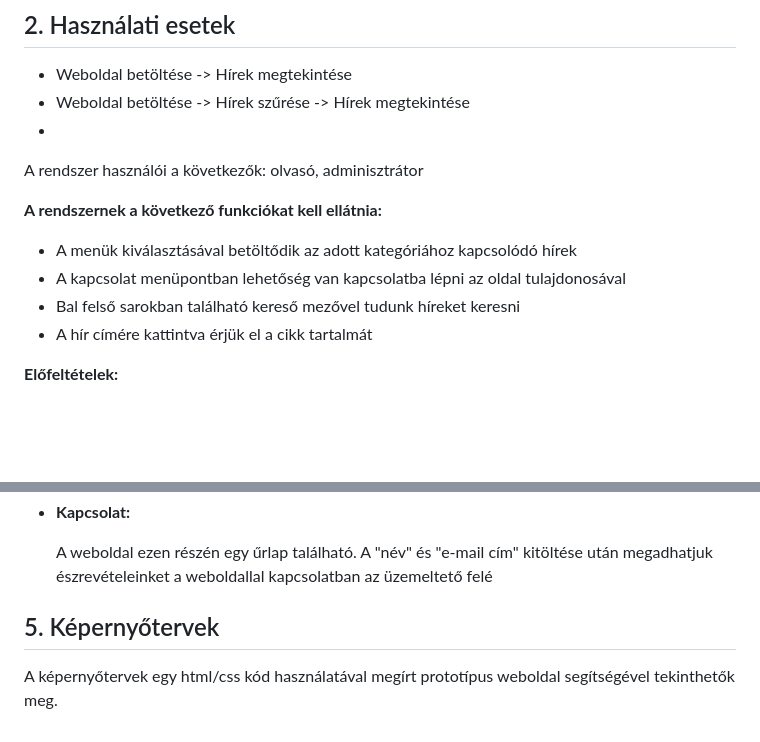
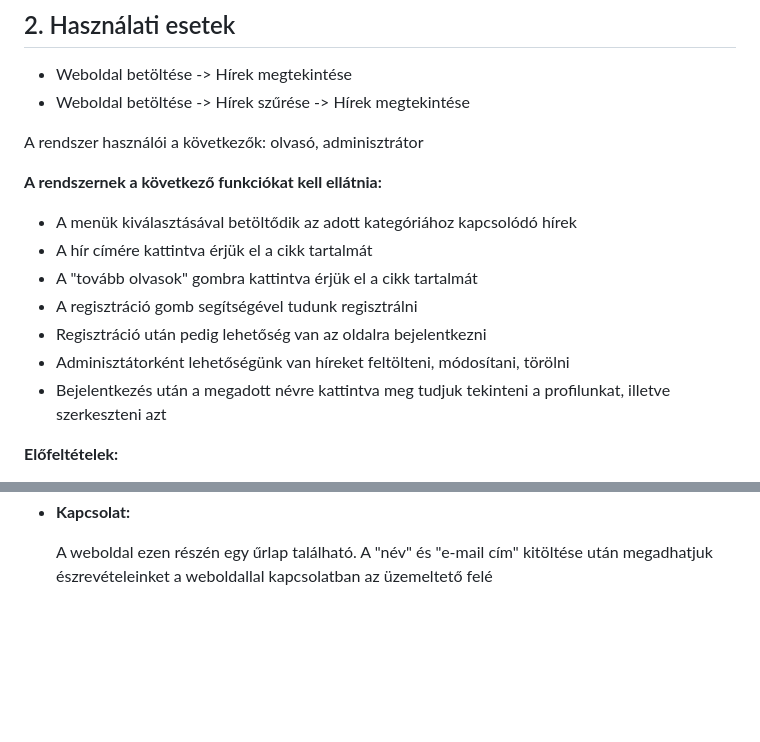
Before and after one commit to OroszBence54/RFT-2022-23-1-Nap, a Markdown page: Doc/Funkciospec.md, 2 parts joined by grey strips. Drawn GitHub-style; blank space fills up the shorter version.

Commit message:
Tartalmi javítás

```diff
--- a/Doc/Funkciospec.md
+++ b/Doc/Funkciospec.md
@@ -9,15 +9,18 @@ További célja a honlapnak, hogy könnyen elérhető, és használható legyen
 ## 2. Használati esetek
 - Weboldal betöltése -> Hírek megtekintése
 - Weboldal betöltése -> Hírek szűrése -> Hírek megtekintése
--
+
 A rendszer használói a következők: olvasó, adminisztrátor
 
 **A rendszernek a következő funkciókat kell ellátnia:**
 
 - A menük kiválasztásával betöltődik az adott kategóriához kapcsolódó hírek
-- A kapcsolat menüpontban lehetőség van kapcsolatba lépni az oldal tulajdonosával
-- Bal felső sarokban található kereső mezővel tudunk híreket keresni
 - A hír címére kattintva érjük el a cikk tartalmát
+- A "tovább olvasok" gombra kattintva érjük el a cikk tartalmát
+- A regisztráció gomb segítségével tudunk regisztrálni
+- Regisztráció után pedig lehetőség van az oldalra bejelentkezni
+- Adminisztátorként lehetőségünk van híreket feltölteni, módosítani, törölni
+- Bejelentkezés után a megadott névre kattintva meg tudjuk tekinteni a profilunkat, illetve szerkeszteni azt
 
 **Előfeltételek:**
 
@@ -66,8 +69,3 @@ A navigációs sáv minden oldalon megtalálható. Lehetőségünk van ebben a s
 - **Kapcsolat:**
 
     A weboldal ezen részén egy űrlap található.  A "név" és "e-mail cím" kitöltése után megadhatjuk észrevételeinket a weboldallal kapcsolatban az üzemeltető felé
-
-
- ## 5. Képernyőtervek
-
- A képernyőtervek egy html/css kód használatával megírt prototípus weboldal segítségével tekinthetők meg.
```
